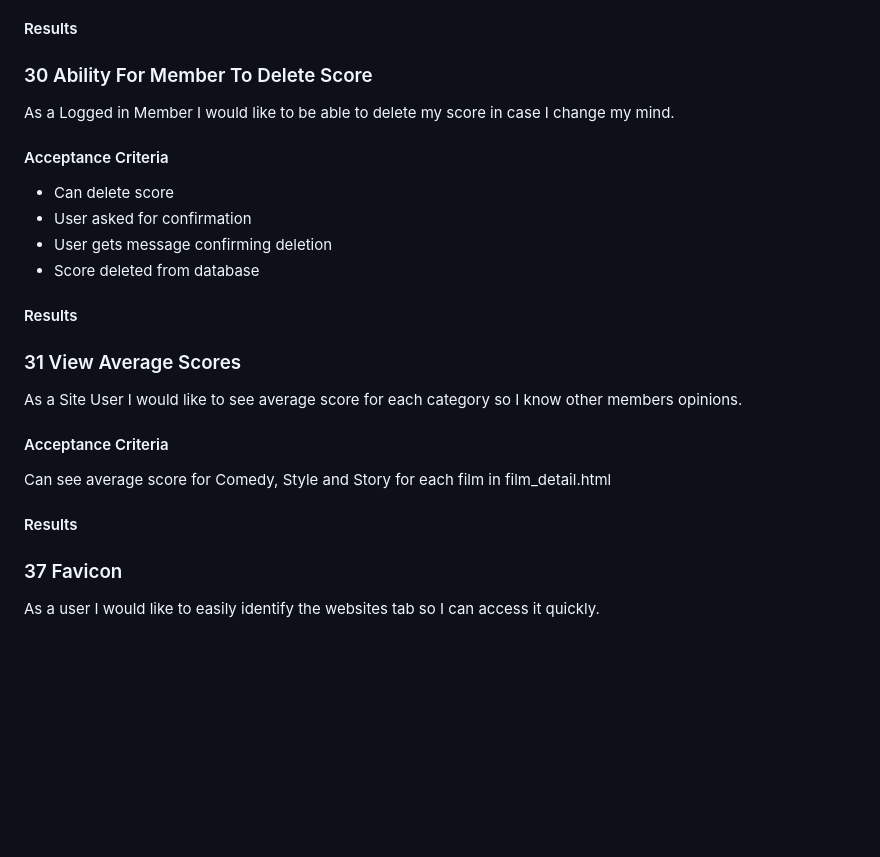
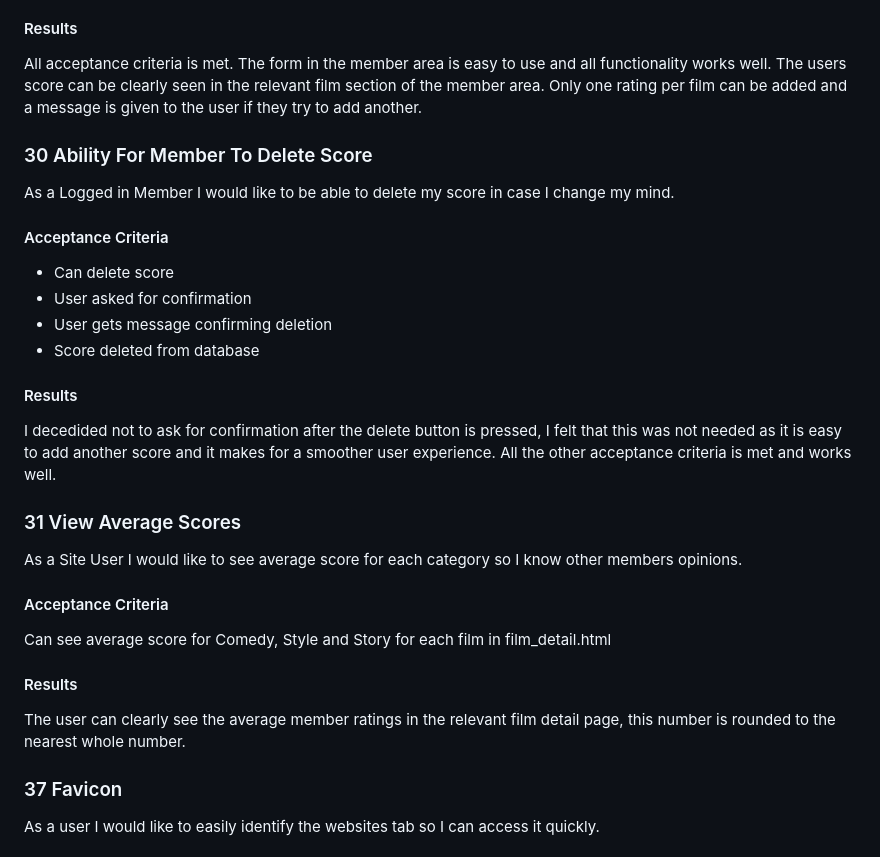
Before and after one commit to DavidDock/works-of-wes-anderson, a Markdown page: TESTING.md, the part around the change. Drawn GitHub-style; blank space fills up the shorter version.

Commit message:
Add further user story tests to testing.md

```diff
--- a/TESTING.md
+++ b/TESTING.md
@@ -209,6 +209,7 @@ As a Logged in Member I would like to rate each film by category to contribute t
 
 #### Results
 
+All acceptance criteria is met. The form in the member area is easy to use and all functionality works well. The users score can be clearly seen in the relevant film section of the member area. Only one rating per film can be added and a message is given to the user if they try to add another.
 
 ### 30 Ability For Member To Delete Score
 
@@ -223,6 +224,8 @@ As a Logged in Member I would like to be able to delete my score in case I chang
 
 #### Results
 
+I decedided not to ask for confirmation after the delete button is pressed, I felt that this was not needed as it is easy to add another score and it makes for a smoother user experience. All the other acceptance criteria is met and works well.
+
 ### 31 View Average Scores
 
 As a Site User I would like to see average score for each category so I know other members opinions.
@@ -232,6 +235,8 @@ As a Site User I would like to see average score for each category so I know oth
 Can see average score for Comedy, Style and Story for each film in film_detail.html
 
 #### Results
+
+The user can clearly see the average member ratings in the relevant film detail page, this number is rounded to the nearest whole number.
 
 ### 37 Favicon
 
```
